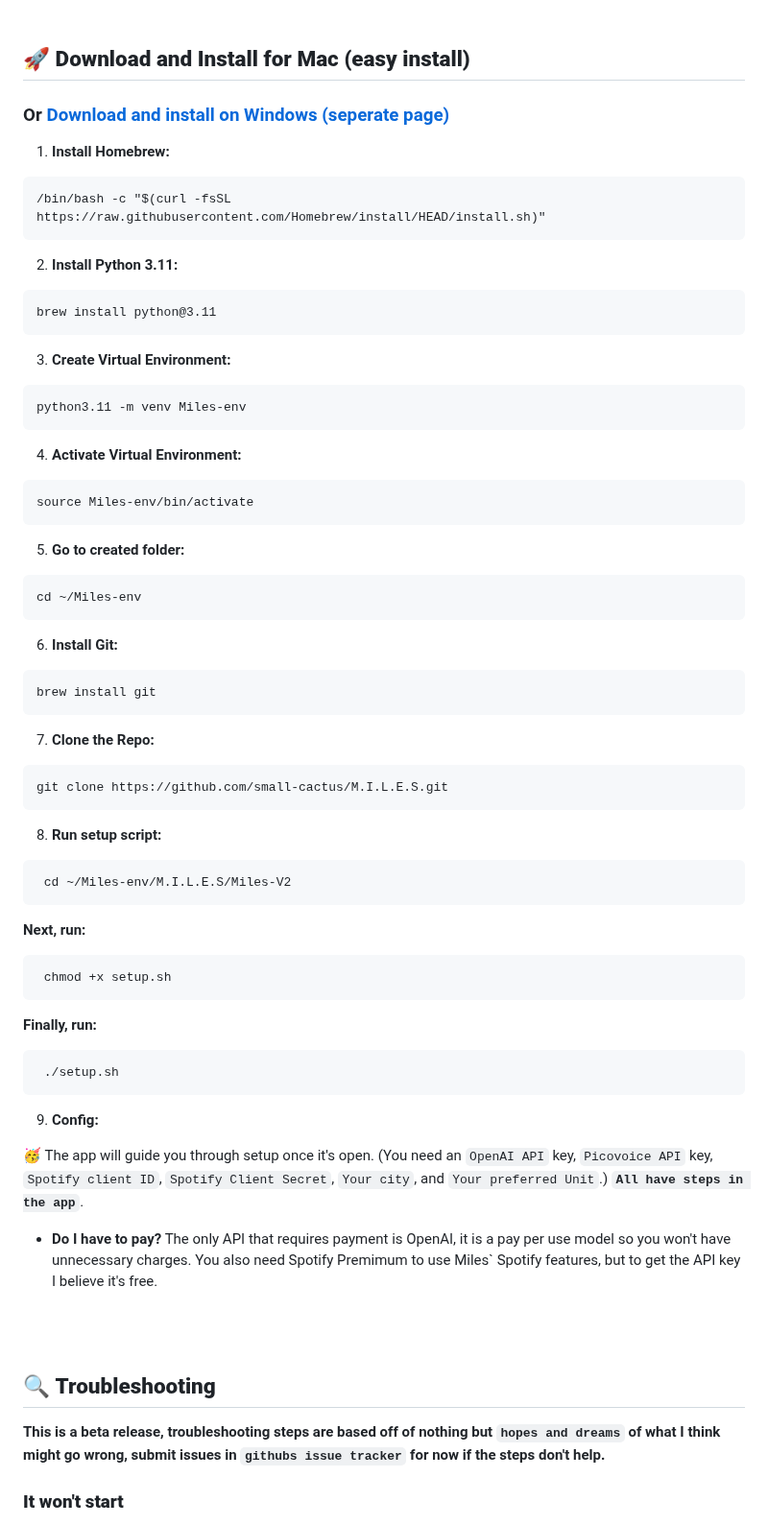
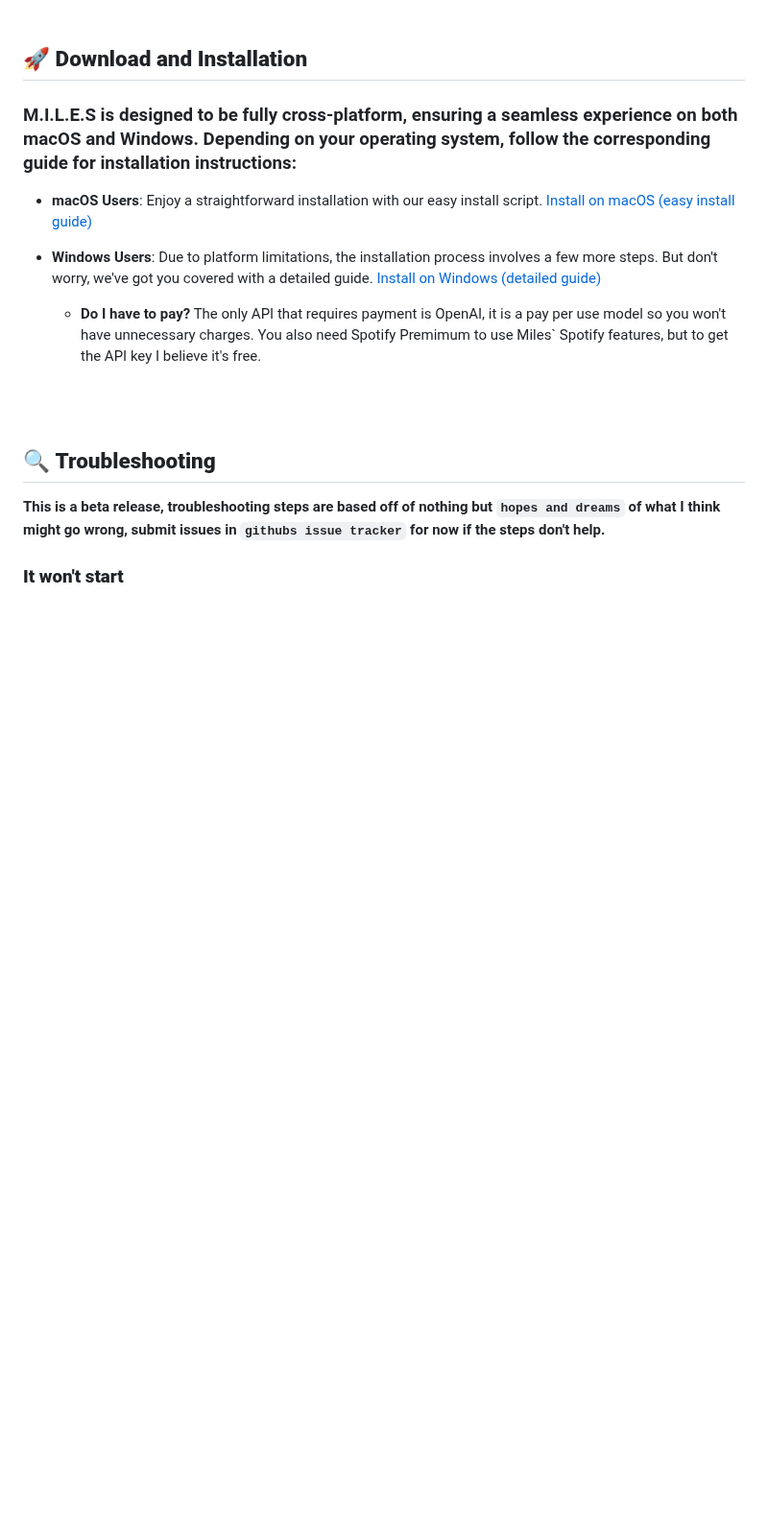
Before and after one commit to small-cactus/M.I.L.E.S, a Markdown page: README.md, the part around the change. Shown at 96% size. GitHub-like rendering; blank space fills up the shorter version.

Commit message:
updated install section to be more clear

````diff
--- a/README.md
+++ b/README.md
@@ -51,54 +51,13 @@ The Setup page walks users through the process of entering their API keys and ot
 <br><br>
 
 
-## 🚀 **Download and Install for Mac (easy install)**
+## 🚀 **Download and Installation**
 
-### Or [Download and install on Windows (seperate page)](https://github.com/small-cactus/M.I.L.E.S/wiki/Install-Miles-On-Windows)
+### M.I.L.E.S is designed to be fully cross-platform, ensuring a seamless experience on both macOS and Windows. Depending on your operating system, follow the corresponding guide for installation instructions:
 
-1. **Install Homebrew:**
-  ```
-  /bin/bash -c "$(curl -fsSL https://raw.githubusercontent.com/Homebrew/install/HEAD/install.sh)"
-  ```
-2. **Install Python 3.11:**
-  ```
-  brew install python@3.11
-  ```
-3. **Create Virtual Environment:**
-  ```
-  python3.11 -m venv Miles-env
-  ```
-4. **Activate Virtual Environment:**
-  ```
-  source Miles-env/bin/activate
-  ```
-5. **Go to created folder:**
-  ```
-  cd ~/Miles-env
-  ```
-6. **Install Git:**
-  ```
-  brew install git
-  ```
+- **macOS Users**: Enjoy a straightforward installation with our easy install script. [Install on macOS (easy install guide)](https://github.com/small-cactus/M.I.L.E.S/wiki/Install-Miles-on-MacOS-(Easy-Install-method))
 
-7. **Clone the Repo:**
-  ```
-  git clone https://github.com/small-cactus/M.I.L.E.S.git
-  ```
-8. **Run setup script:**
-  ```
-   cd ~/Miles-env/M.I.L.E.S/Miles-V2
-  ```
-   **Next, run:**
-  ```
-   chmod +x setup.sh
-  ```
-   **Finally, run:**
-  ```
-   ./setup.sh
-  ```
-9. **Config:**
-
-  🥳 The app will guide you through setup once it's open. (You need an `OpenAI API` key, `Picovoice API` key, `Spotify client ID`, `Spotify Client Secret`, `Your city`, and `Your preferred Unit`.) **`All have steps in the app`**.
+- **Windows Users**: Due to platform limitations, the installation process involves a few more steps. But don't worry, we've got you covered with a detailed guide. [Install on Windows (detailed guide)](https://github.com/small-cactus/M.I.L.E.S/wiki/Install-Miles-On-Windows)
 
   - **Do I have to pay?** The only API that requires payment is OpenAI, it is a pay per use model so you won't have unnecessary charges. You also need Spotify Premimum to use Miles` Spotify features, but to get the API key I believe it's free.
 
````
